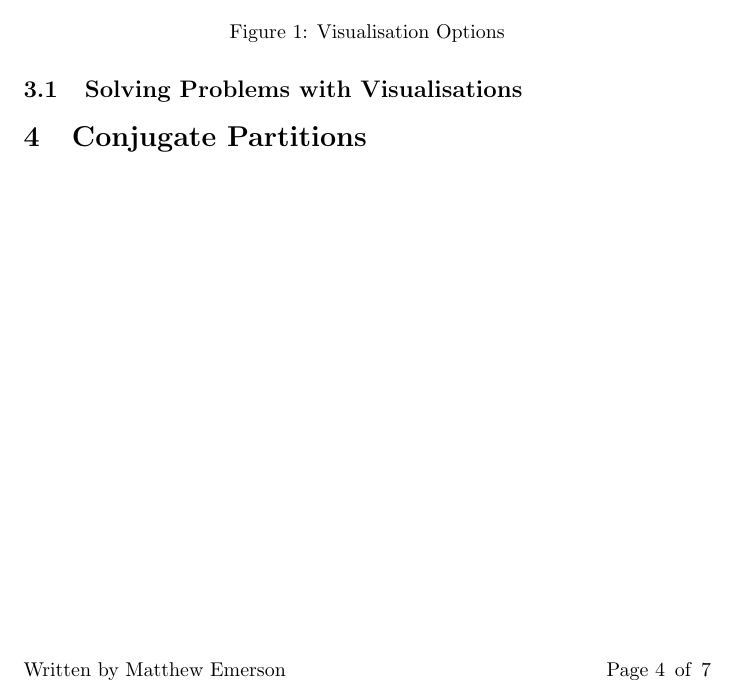
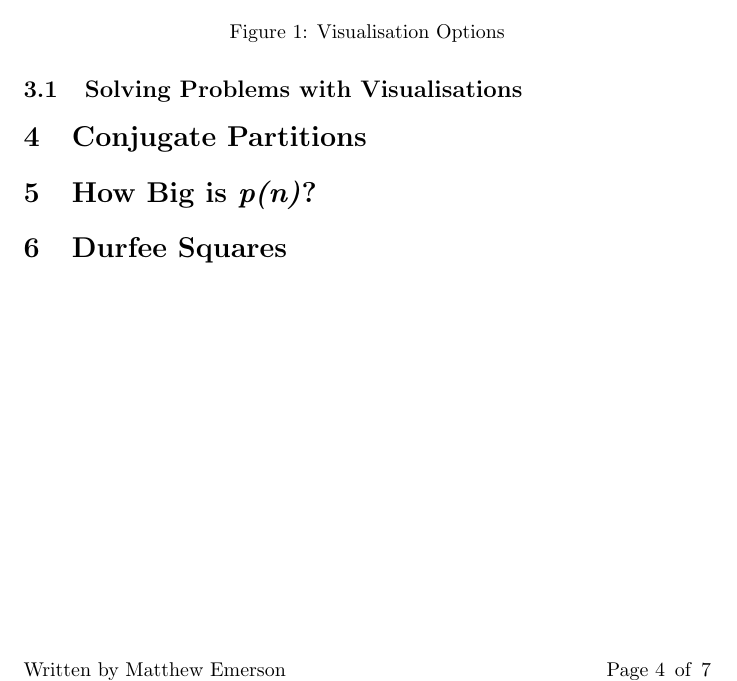
Before and after one commit to MatthewEmer/Discrete-Maths-Seminar-Report, a LaTeX document (main.tex): part of page 6 of 9, cut so that both start at the same text. Compiled offline with pdfLaTeX.

Commit message:
Added sections for part 2

```diff
--- a/main.tex
+++ b/main.tex
@@ -175,6 +175,8 @@ We can then define \(f^{-1}:B \rightarrow A\) as taking a partition from \(B\) a
 \subsection{Solving Problems with Visualisations}
 
 \section{Conjugate Partitions}
+\section{How Big is \textit{p(n)}?}
+\section{Durfee Squares}
 
 \newpage\part{Generating Functions for Partitions}
 
```
Also changed, not shown: main.tex (2 more changed lines).
